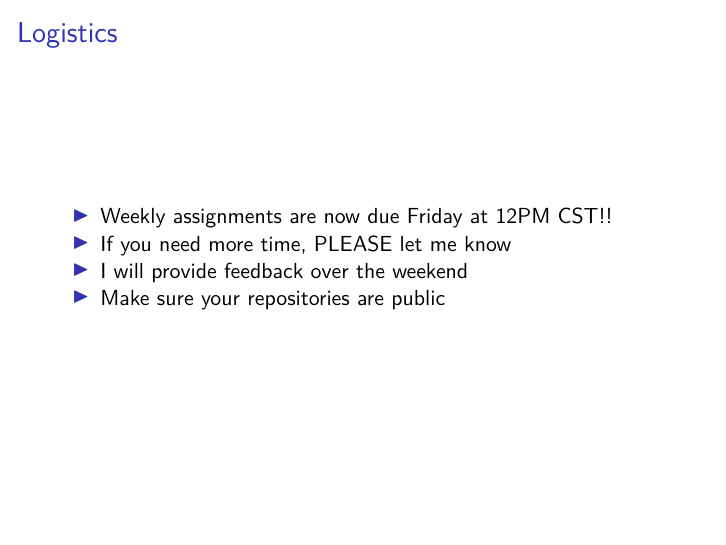
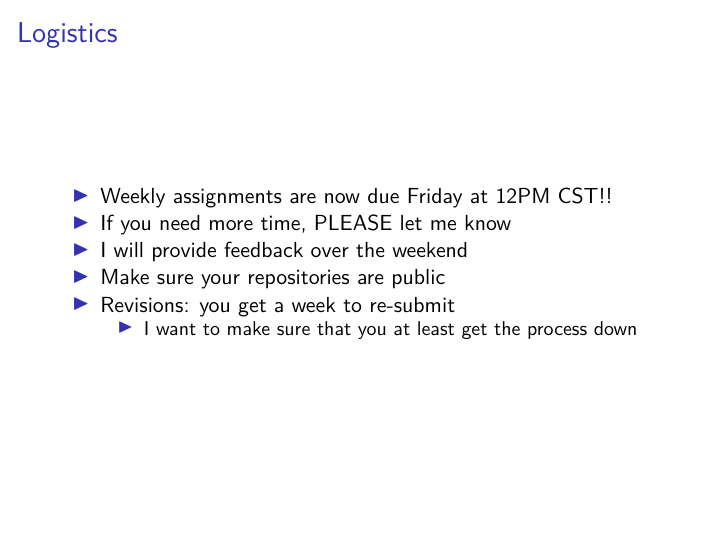
Before and after one commit to marcyshieh/ps811, an R Markdown document (lectures/lecture-4.Rmd): page 2 of 6. The pictures show the output file lectures/lecture-4.pdf that the author committed with the source.

Commit message:
lecture 4 update

```diff
--- a/lectures/lecture-4.Rmd
+++ b/lectures/lecture-4.Rmd
@@ -11,6 +11,8 @@ output: beamer_presentation
 - If you need more time, PLEASE let me know
 - I will provide feedback over the weekend
 - Make sure your repositories are public
+- Revisions: you get a week to re-submit
+    - I want to make sure that you at least get the process down
 
 # Goals
 
```
Also changed, not shown: lectures/lecture-4.pdf.
